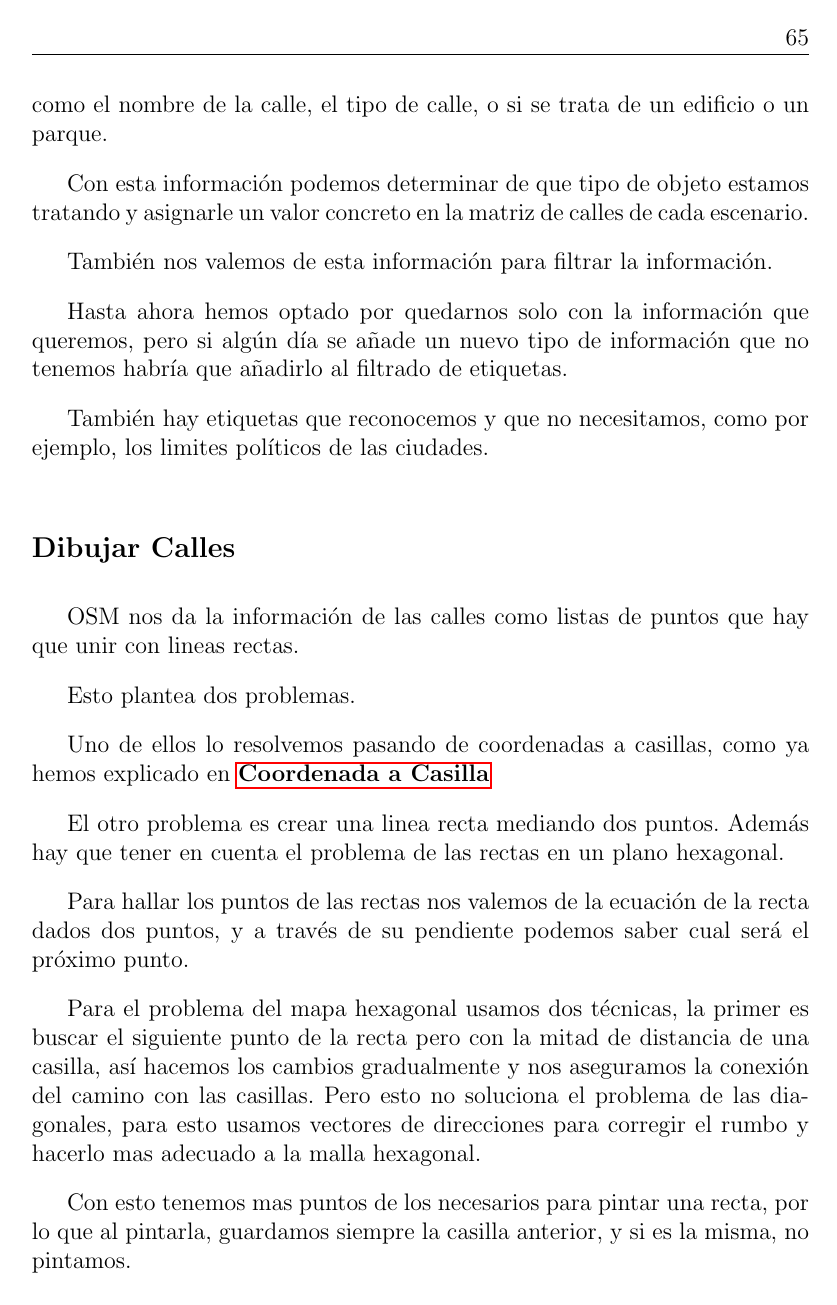
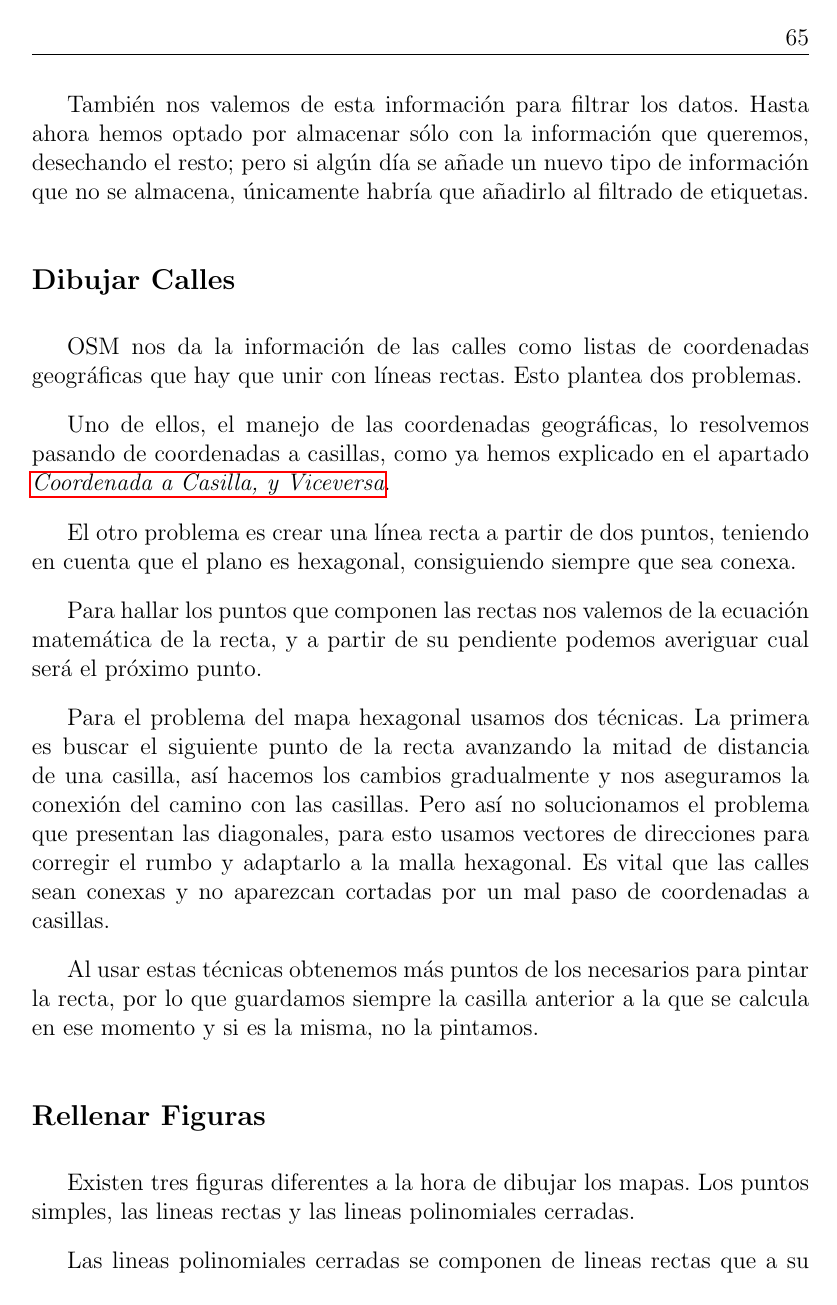
Before and after one commit to ablanco/dissim-memoria, a LaTeX book (dissim.tex, which reads capitulo5/cap5.tex): page 75 of 101. Compiled offline with pdfLaTeX.

Commit message:
Corrección de OSM - Pintar calles

```diff
--- a/capitulo5/cap5.tex
+++ b/capitulo5/cap5.tex
@@ -1023,44 +1027,33 @@ OsmTag contiene dos atributos principales, clave y valor. Nos valemos de estos
-dos atributos para almacenar la información extra que nos ofrece OSM, como el
-nombre de la calle, el tipo de calle, o si se trata de un edificio o un parque.
-
-Con esta información podemos determinar de que tipo de objeto estamos tratando
-y asignarle un valor concreto en la matriz de calles de cada escenario.
-
-También nos valemos de esta información para filtrar la información.
-
-Hasta ahora hemos optado por quedarnos solo con la información que queremos,
-pero si algún día se añade un nuevo tipo de información que no tenemos habría
-que añadirlo al filtrado de etiquetas.
-
-También hay etiquetas que reconocemos y que no necesitamos, como por ejemplo,
-los limites políticos de las ciudades.
+También nos valemos de esta información para filtrar los datos. Hasta ahora
+hemos optado por almacenar sólo con la información que queremos, desechando el
+resto; pero si algún día se añade un nuevo tipo de información que no se
+almacena, únicamente habría que añadirlo al filtrado de etiquetas.
 
 \subsection*{Dibujar Calles}
-%De coordenadas a casillas
-OSM nos da la información de las calles como listas de puntos que hay que unir
-con lineas rectas.
 
-Esto plantea dos problemas.
+OSM nos da la información de las calles como listas de coordenadas geográficas
+que hay que unir con líneas rectas. Esto plantea dos problemas.
 
-Uno de ellos lo resolvemos pasando de coordenadas a casillas, como ya hemos
-explicado en \hyperref[coordToCasilla]{\bf Coordenada a Casilla}
+Uno de ellos, el manejo de las coordenadas geográficas, lo resolvemos pasando de
+coordenadas a casillas, como ya hemos explicado en el apartado
+\hyperref[coordToCasilla]{{\em Coordenada a Casilla, y Viceversa}}.
 
-El otro problema es crear una linea recta mediando dos puntos.
-Además hay que tener en cuenta el problema de las rectas en un plano hexagonal.
+El otro problema es crear una línea recta a partir de dos puntos, teniendo en
+cuenta que el plano es hexagonal, consiguiendo siempre que sea conexa.
 
-Para hallar los puntos de las rectas nos valemos de la ecuación de la recta
-dados dos puntos, y a través de su pendiente podemos saber cual será el próximo
-punto.
+Para hallar los puntos que componen las rectas nos valemos de la ecuación
+matemática de la recta, y a partir de su pendiente podemos averiguar cual será
+el próximo punto.
 
-Para el problema del mapa hexagonal usamos dos técnicas, la primer es buscar el
-siguiente punto de la recta pero con la mitad de distancia de una casilla, así
+Para el problema del mapa hexagonal usamos dos técnicas. La primera es buscar el
+siguiente punto de la recta avanzando la mitad de distancia de una casilla, así
 hacemos los cambios gradualmente y nos aseguramos la conexión del camino con
-las casillas.
-Pero esto no soluciona el problema de las diagonales, para esto usamos vectores
-de direcciones para corregir el rumbo y hacerlo mas adecuado a la malla
-hexagonal.
+las casillas. Pero así no solucionamos el problema que presentan las diagonales,
+para esto usamos vectores de direcciones para corregir el rumbo y adaptarlo a la
+malla hexagonal. Es vital que las calles sean conexas y no aparezcan cortadas
+por un mal paso de coordenadas a casillas.
 
-Con esto tenemos mas puntos de los necesarios para pintar una recta, por lo que
-al pintarla, guardamos siempre la casilla anterior, y si es la misma, no
-pintamos.
+Al usar estas técnicas obtenemos más puntos de los necesarios para pintar la
+recta, por lo que guardamos siempre la casilla anterior a la que se calcula en
+ese momento y si es la misma, no la pintamos.
 
```
Also changed, not shown: capitulo5/cap5.tex (58 more changed lines).
